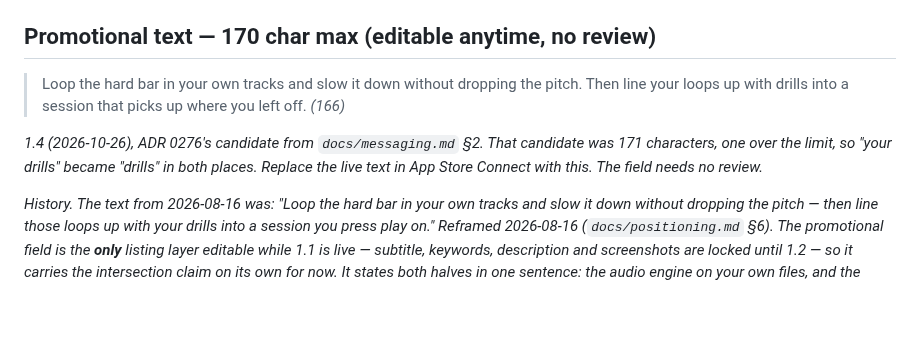
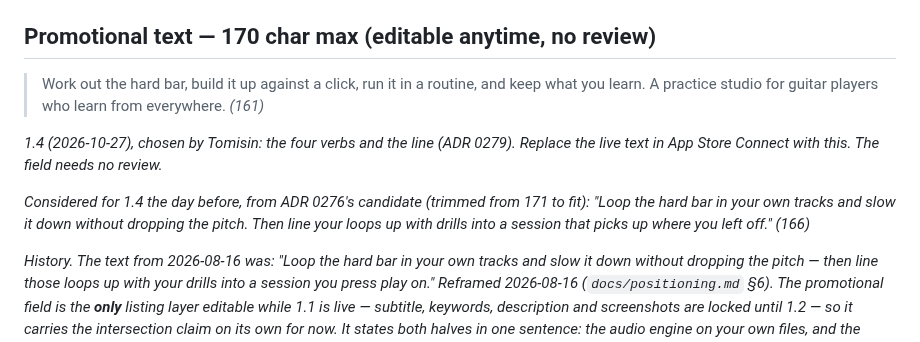
Before and after one commit to Tomisin-09/pocket-ios, a Markdown page: docs/app-store-listing-copy.md, the part around the change. Drawn GitHub-style; blank space fills up the shorter version.

Commit message:
The promotional text tells the four verbs (ADR 0279)
"Work out the hard bar, build it up against a click, run it in a routine,
and keep what you learn. A practice studio for guitar players who learn
from everywhere." (161 of 170). Chosen by Tomisin. messaging.md §2 follows.

Co-Authored-By: Claude Opus 5.5 <noreply@anthropic.com>

```diff
--- a/docs/app-store-listing-copy.md
+++ b/docs/app-store-listing-copy.md
@@ -72,12 +72,15 @@ Alternates:
 - `The guitar woodshed in your pocket` — too long (34); trim if you love it.
 
 ## Promotional text — 170 char max (editable anytime, no review)
-> Loop the hard bar in your own tracks and slow it down without dropping the pitch. Then line your
-> loops up with drills into a session that picks up where you left off. *(166)*
+> Work out the hard bar, build it up against a click, run it in a routine, and keep what you learn.
+> A practice studio for guitar players who learn from everywhere. *(161)*
 
-*1.4 (2026-10-26), ADR 0276's candidate from `docs/messaging.md` §2. That candidate was 171
-characters, one over the limit, so "your drills" became "drills" in both places. Replace the live
-text in App Store Connect with this. The field needs no review.*
+*1.4 (2026-10-27), chosen by Tomisin: the four verbs and the line (ADR 0279). Replace the live text in
+App Store Connect with this. The field needs no review.*
+
+*Considered for 1.4 the day before, from ADR 0276's candidate (trimmed from 171 to fit): "Loop the
+hard bar in your own tracks and slow it down without dropping the pitch. Then line your loops up with
+drills into a session that picks up where you left off." (166)*
 
 *History. The text from 2026-08-16 was: "Loop the hard bar in your own tracks and slow it down without
 dropping the pitch — then line those loops up with your drills into a session you press play on."
```
Also changed, not shown: docs/messaging.md (+1 -1 lines).
